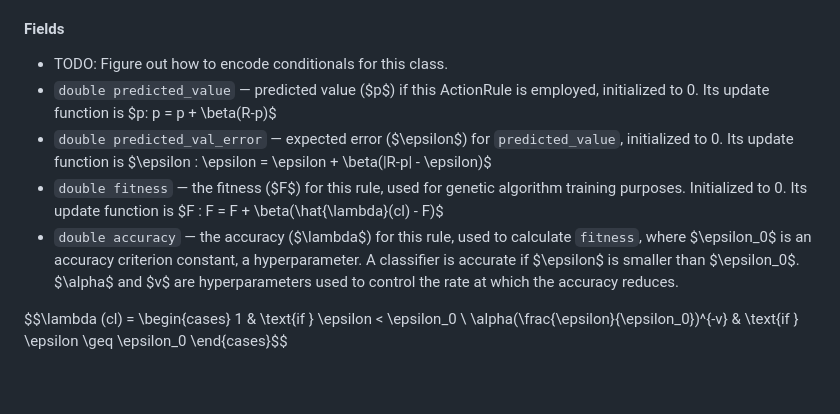
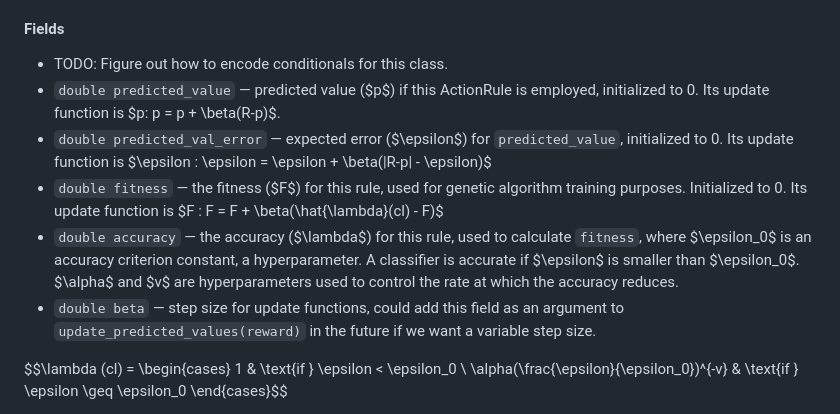
Before and after one commit to K-L-Chen/WM_Dahlgren_Challenge, a Markdown page: Code/Pseudocode/Algorithm.md, the part around the change. Rendered like a GitHub page; blank space fills up the shorter version.

````diff
--- a/Code/Pseudocode/Algorithm.md
+++ b/Code/Pseudocode/Algorithm.md
@@ -84,10 +84,11 @@ This is analogous to the classifier from the immunized classifer paper.
 
 #### Fields
 - TODO: Figure out how to encode conditionals for this class.
-- ```double predicted_value``` — predicted value ($p$) if this ActionRule is employed, initialized to 0. Its update function is $p: p = p + \beta(R-p)$
+- ```double predicted_value``` — predicted value ($p$) if this ActionRule is employed, initialized to 0. Its update function is $p: p = p + \beta(R-p)$.
 - ```double predicted_val_error``` — expected error ($\epsilon$) for ```predicted_value```, initialized to 0. Its update function is $\epsilon : \epsilon = \epsilon + \beta(|R-p| - \epsilon)$
 - ```double fitness``` — the fitness ($F$) for this rule, used for genetic algorithm training purposes. Initialized to 0. Its update function is $F : F = F + \beta(\hat{\lambda}(cl) - F)$
 - ```double accuracy``` — the accuracy ($\lambda$) for this rule, used to calculate ```fitness```, where $\epsilon_0$ is an accuracy criterion constant, a hyperparameter. A classifier is accurate if $\epsilon$ is smaller than $\epsilon_0$. $\alpha$ and $v$ are hyperparameters used to control the rate at which the accuracy reduces.
+- ```double beta``` — step size for update functions, could add this field as an argument to ```update_predicted_values(reward)``` in the future if we want a variable step size.
 
 $$\lambda (cl) = \begin{cases}
 1 & \text{if } \epsilon < \epsilon_0 \\
````
